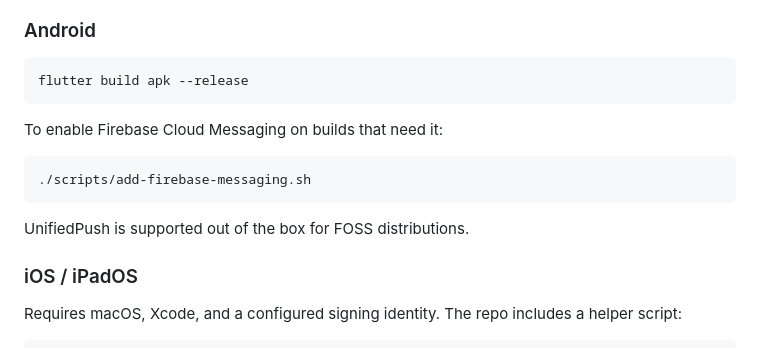
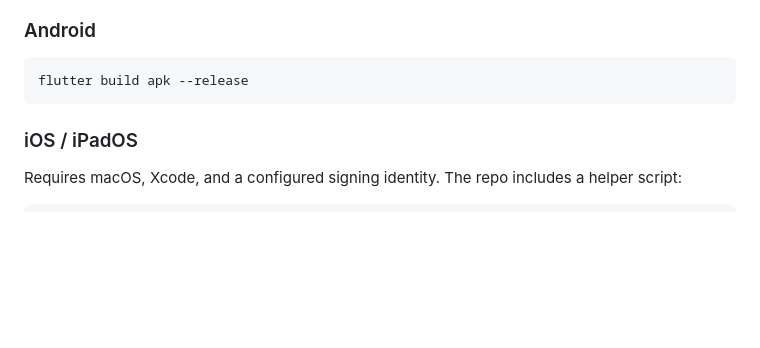
Before and after one commit to afterdamage/gloomchat, a Markdown page: README.md, the part around the change. Drawn GitHub-style; blank space fills up the shorter version.

````diff
--- a/README.md
+++ b/README.md
@@ -68,14 +68,6 @@ flutter run
 flutter build apk --release
 ```
 
-To enable Firebase Cloud Messaging on builds that need it:
-
-```bash
-./scripts/add-firebase-messaging.sh
-```
-
-UnifiedPush is supported out of the box for FOSS distributions.
-
 ### iOS / iPadOS
 
 Requires macOS, Xcode, and a configured signing identity. The repo includes a helper script:
````
